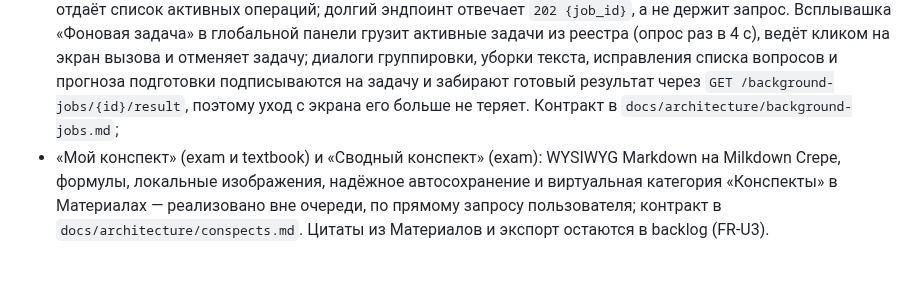
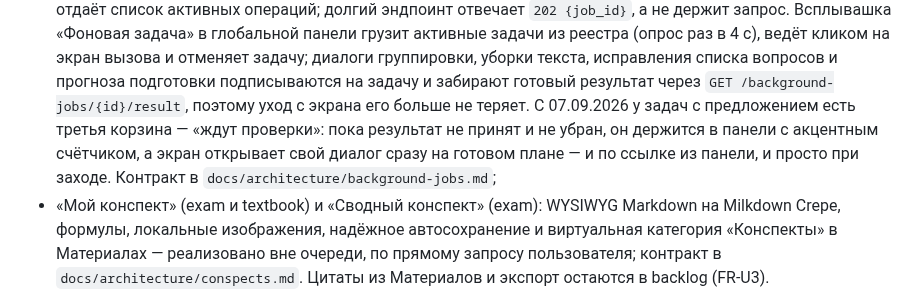
Before and after one commit to tneki22/Tentex, a Markdown page: STATUS.md, the part around the change. Drawn GitHub-style; blank space fills up the shorter version.

Commit message:
docs: отмечает корзину «ждут проверки» в срезе состояния
Co-Authored-By: Claude Opus 5 <noreply@anthropic.com>

```diff
--- a/STATUS.md
+++ b/STATUS.md
@@ -65,7 +65,10 @@
   вызова и отменяет задачу; диалоги группировки, уборки текста, исправления списка
   вопросов и прогноза подготовки подписываются на задачу и забирают готовый результат
   через `GET /background-jobs/{id}/result`, поэтому уход с экрана его больше не теряет.
-  Контракт в `docs/architecture/background-jobs.md`;
+  С 07.09.2026 у задач с предложением есть третья корзина — «ждут проверки»: пока
+  результат не принят и не убран, он держится в панели с акцентным счётчиком, а
+  экран открывает свой диалог сразу на готовом плане — и по ссылке из панели, и
+  просто при заходе. Контракт в `docs/architecture/background-jobs.md`;
 - «Мой конспект» (exam и textbook) и «Сводный конспект» (exam): WYSIWYG Markdown
   на Milkdown Crepe, формулы, локальные изображения, надёжное автосохранение и
   виртуальная категория «Конспекты» в Материалах — реализовано вне очереди, по
```
